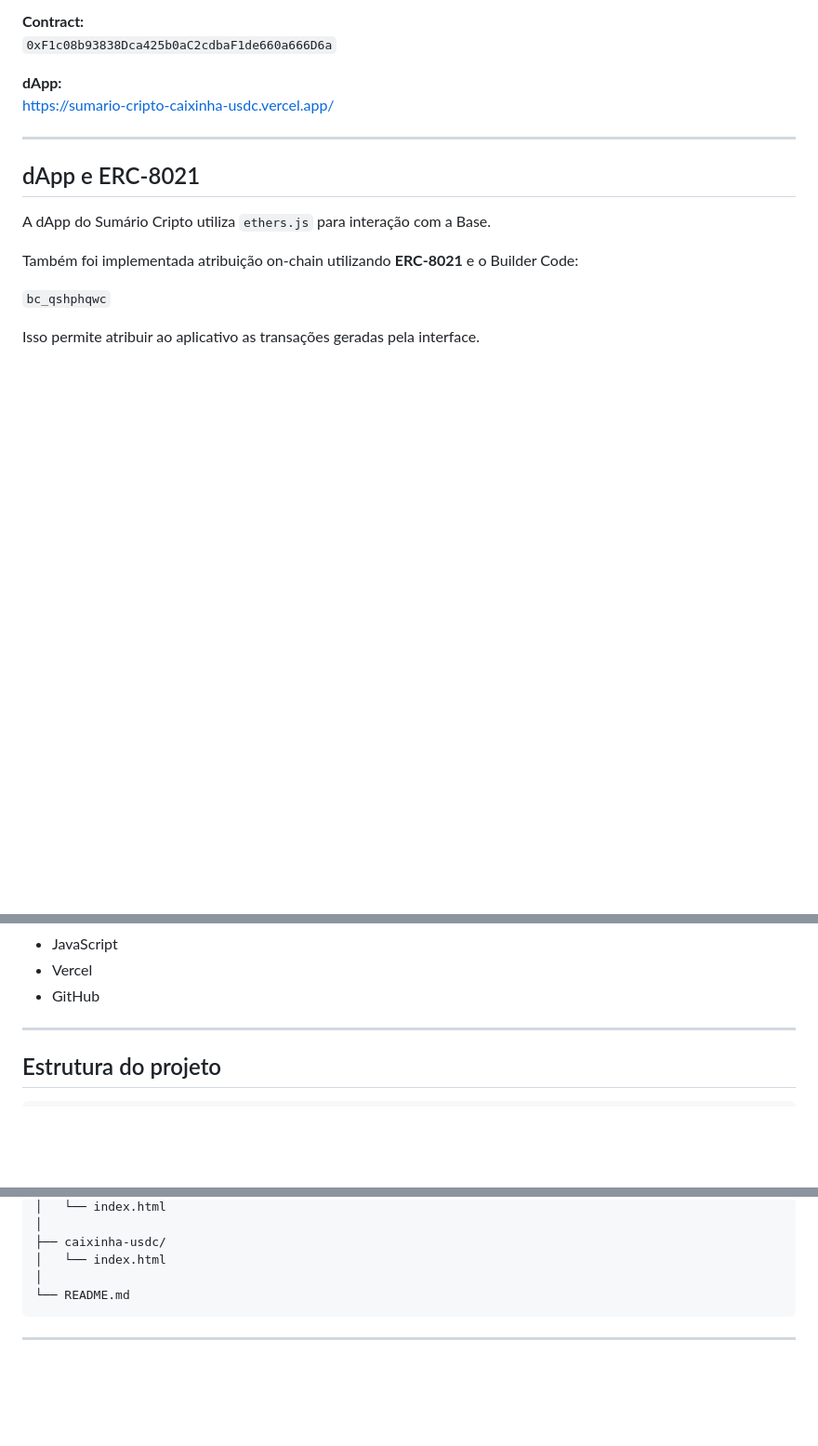
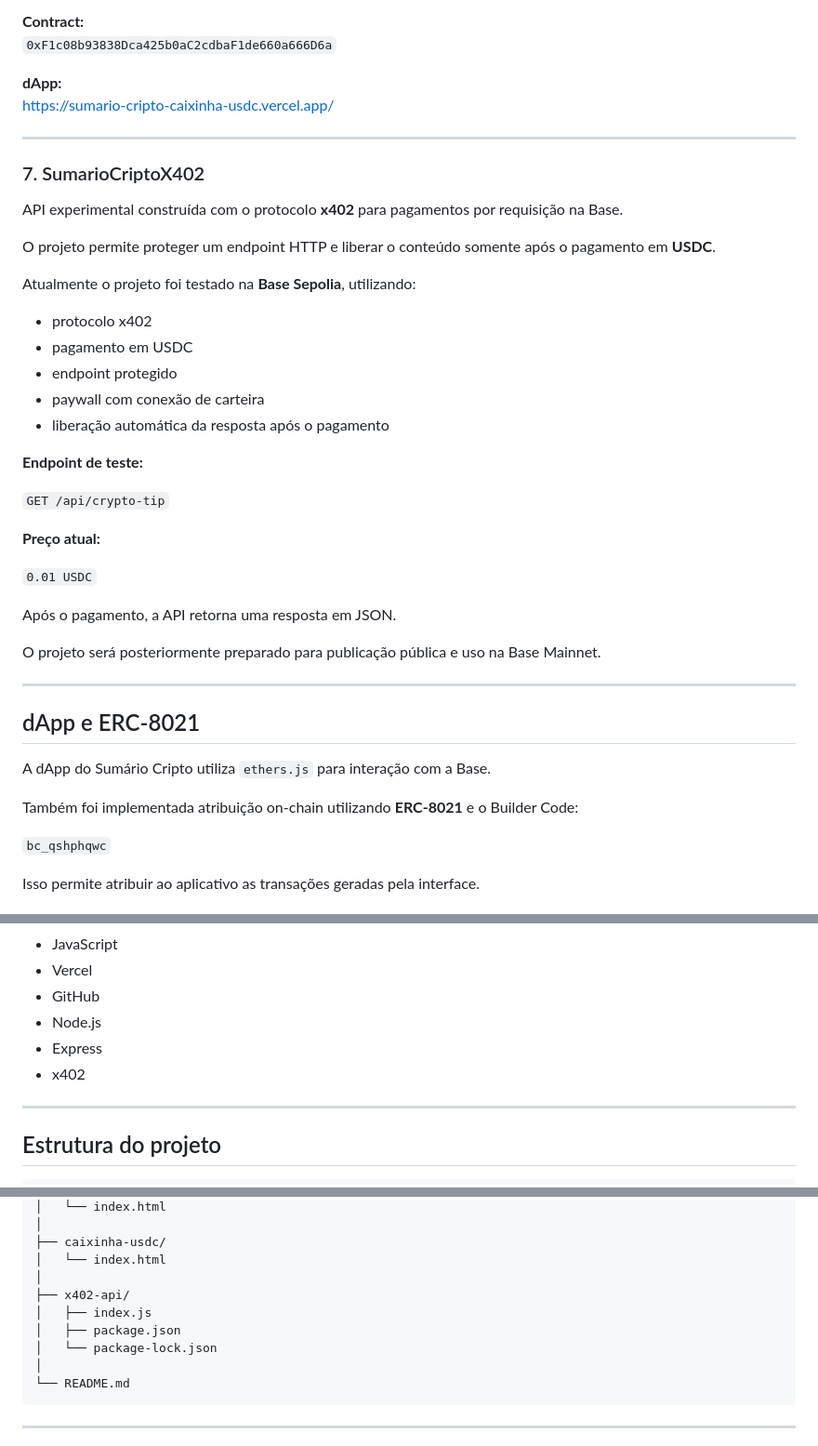
Before and after one commit to glauber-egalon/sumario-cripto-base, a Markdown page: README.md, 3 parts joined by grey strips. Shown at 93% size. Drawn GitHub-style; blank space fills up the shorter version.

Commit message:
Add x402 API documentation

````diff
--- a/README.md
+++ b/README.md
@@ -123,6 +123,34 @@ https://sumario-cripto-caixinha-usdc.vercel.app/
 
 ---
 
+### 7. SumarioCriptoX402
+
+API experimental construída com o protocolo **x402** para pagamentos por requisição na Base.
+
+O projeto permite proteger um endpoint HTTP e liberar o conteúdo somente após o pagamento em **USDC**.
+
+Atualmente o projeto foi testado na **Base Sepolia**, utilizando:
+
+- protocolo x402
+- pagamento em USDC
+- endpoint protegido
+- paywall com conexão de carteira
+- liberação automática da resposta após o pagamento
+
+**Endpoint de teste:**
+
+`GET /api/crypto-tip`
+
+**Preço atual:**
+
+`0.01 USDC`
+
+Após o pagamento, a API retorna uma resposta em JSON.
+
+O projeto será posteriormente preparado para publicação pública e uso na Base Mainnet.
+
+---
+
 ## dApp e ERC-8021
 
 A dApp do Sumário Cripto utiliza `ethers.js` para interação com a Base.
@@ -149,6 +177,9 @@ Isso permite atribuir ao aplicativo as transações geradas pela interface.
 - JavaScript
 - Vercel
 - GitHub
+- Node.js
+- Express
+- x402
 
 ---
 
@@ -172,6 +203,11 @@ sumario-cripto-base/
 ├── caixinha-usdc/
 │   └── index.html
 │
+├── x402-api/
+│   ├── index.js
+│   ├── package.json
+│   └── package-lock.json
+│
 └── README.md
 ```
 
````
Also changed, not shown: other parts of README.md (+1 -1 lines).
